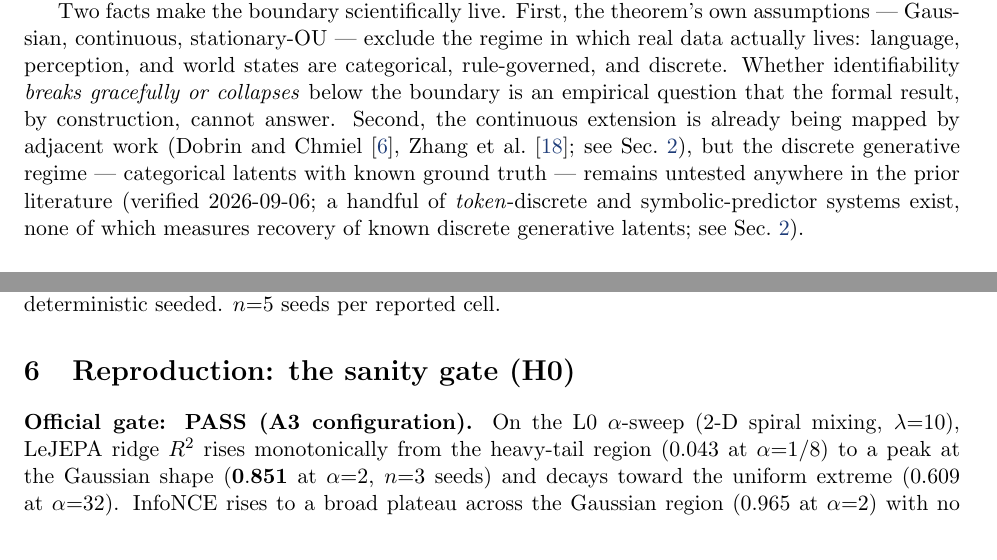
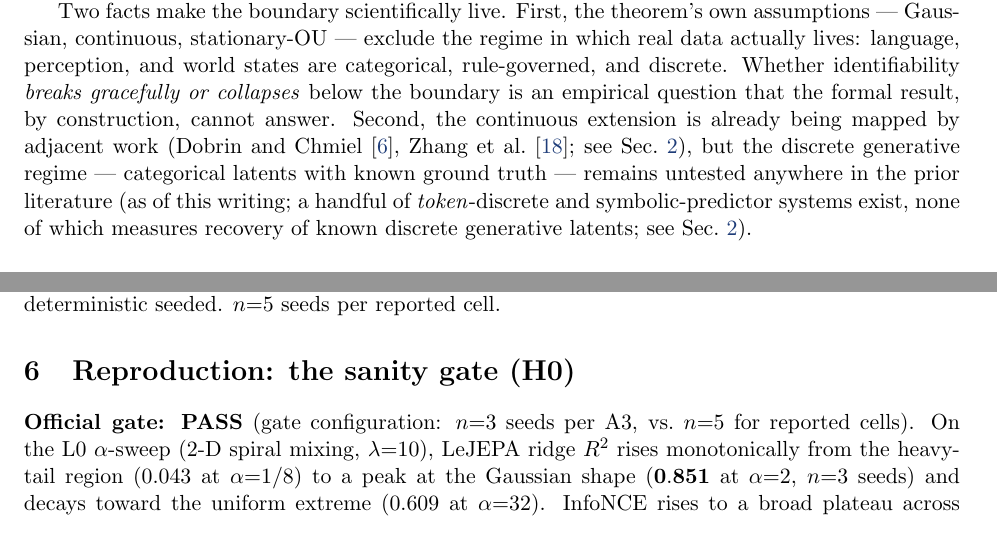
Before and after one commit to oguzcura/jepa-identifiability-boundary, a LaTeX paper (paper/main.tex): two parts of pages 2 and 4 of 11 before the commit and two parts of pages 2 and 4 of 10 after it, joined at a grey line, cut so that both start at the same text. Compiled offline with pdfLaTeX.

Commit message:
polish: professionalism pass 2026-09-10 (citation apparatus, reference-page balance, seed-count clarification, README register)

```diff
--- a/paper/main.tex
+++ b/paper/main.tex
@@ -92,7 +92,7 @@ formal result, by construction, cannot answer. Second, the continuous
 extension is already being mapped by adjacent work
 (\citet{arya2026,controlledWM2026}; see Sec.~\ref{sec:related}), but the
 discrete generative regime --- categorical latents with known ground truth ---
-remains untested anywhere in the prior literature (verified 2026-09-06; a
+remains untested anywhere in the prior literature (as of this writing; a
 handful of \emph{token}-discrete and symbolic-predictor systems exist, none of
 which measures recovery of known discrete generative latents; see
 Sec.~\ref{sec:related}).
@@ -260,7 +260,8 @@ seeded. $n{=}5$ seeds per reported cell.
 
 \section{Reproduction: the sanity gate (H0)}
 \label{sec:gate}
-\textbf{Official gate: PASS (A3 configuration).} On the L0 $\alpha$-sweep
+\textbf{Official gate: PASS} (gate configuration: $n{=}3$ seeds per A3,
+vs.\ $n{=}5$ for reported cells). On the L0 $\alpha$-sweep
 (2-D spiral mixing, $\lambda{=}10$), LeJEPA ridge $R^2$ rises monotonically
 from the heavy-tail region ($0.043$ at $\alpha{=}1/8$) to a peak at the
 Gaussian shape ($\mathbf{0.851}$ at $\alpha{=}2$, $n{=}3$ seeds) and decays
```
Also changed, not shown: README.md, paper/main.tex (1 more changed lines), 1 other file.
